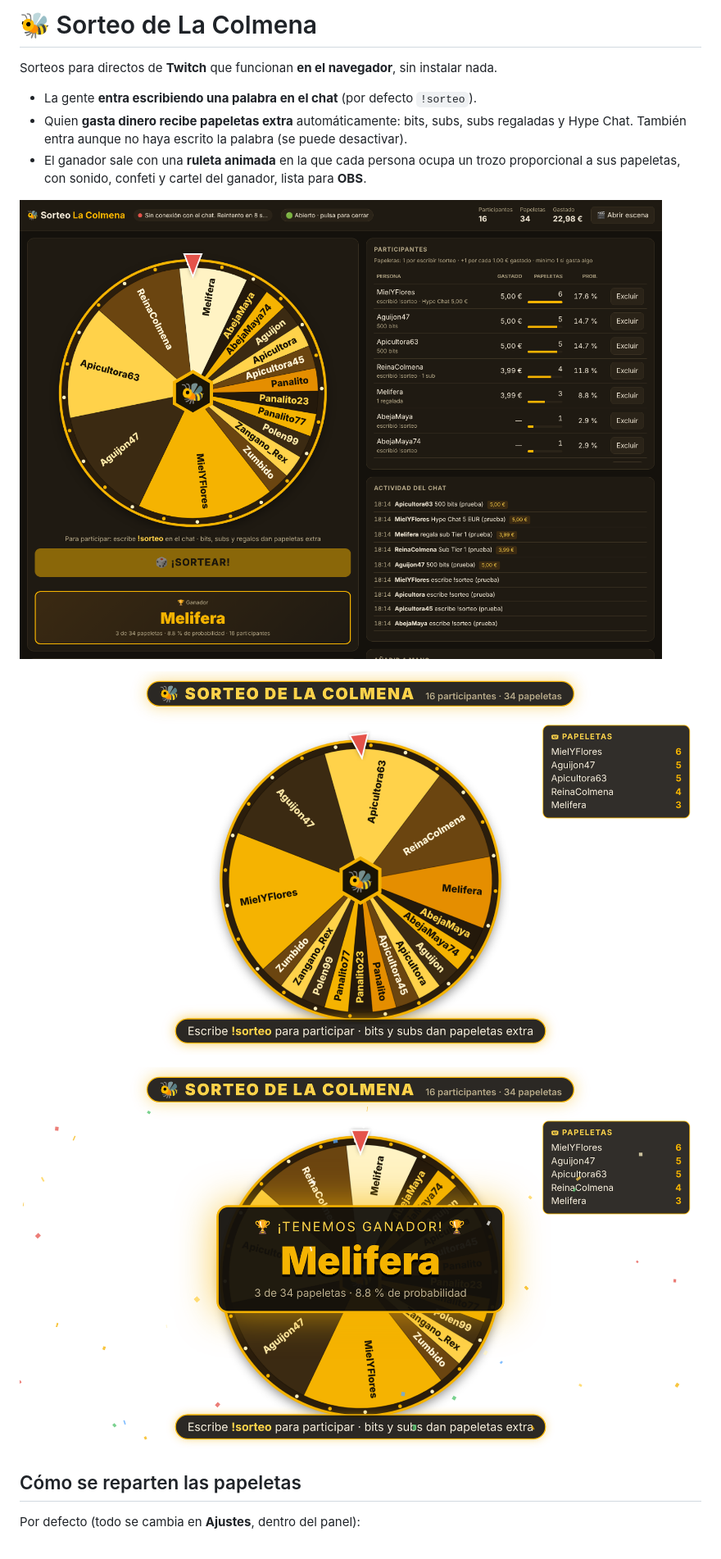
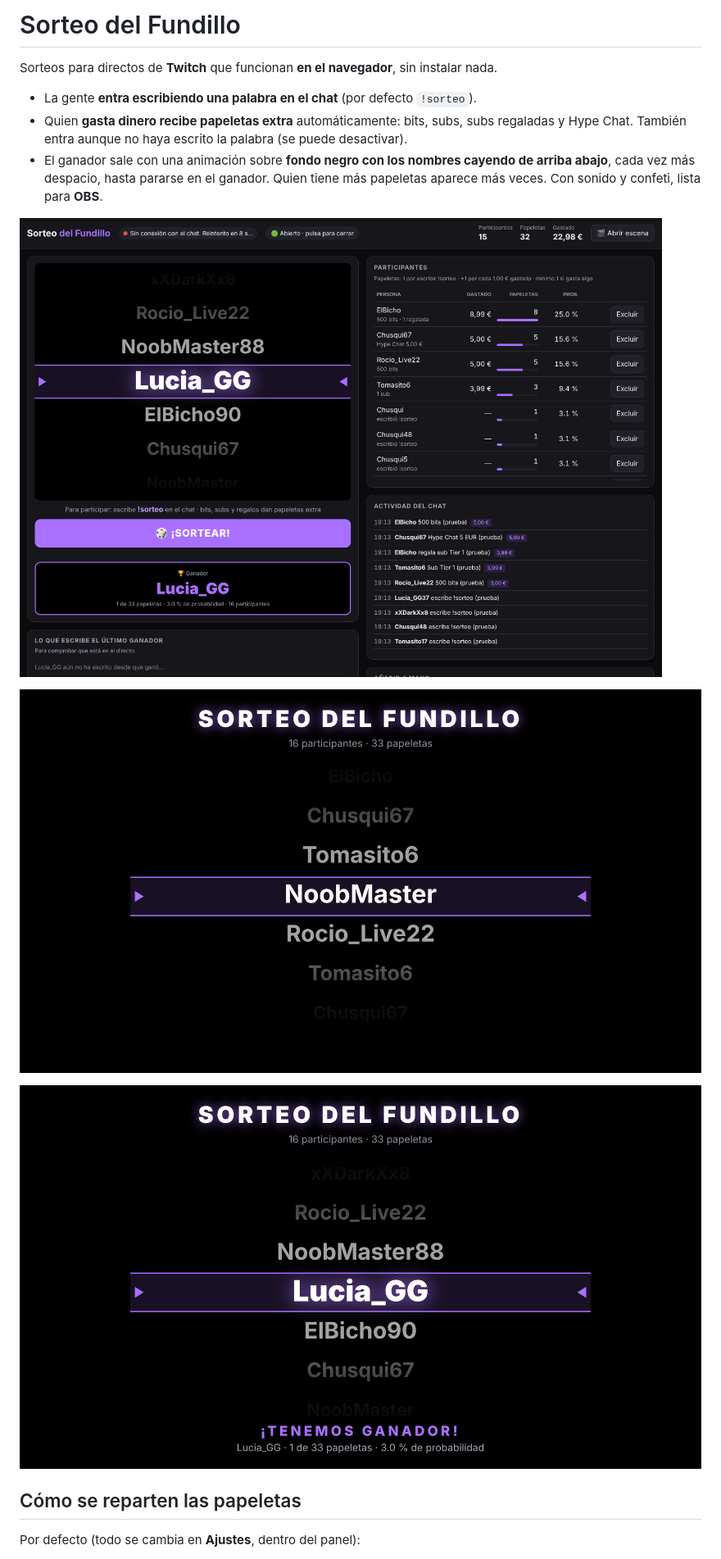
Before and after one commit to deBenit0/lacolmena, a Markdown page: sorteo/README.md, the part around one of its changes. Shown at 82% size. Drawn GitHub-style; pictures changed too: sorteo/docs/escena-ganador.png, sorteo/docs/escena-nombres.png (added), sorteo/docs/escena-ruleta.png (deleted).

```diff
--- a/sorteo/README.md
+++ b/sorteo/README.md
@@ -1,16 +1,16 @@
-# 🐝 Sorteo de La Colmena
+# Sorteo del Fundillo
 
 Sorteos para directos de **Twitch** que funcionan **en el navegador**, sin instalar nada.
 
 - La gente **entra escribiendo una palabra en el chat** (por defecto `!sorteo`).
 - Quien **gasta dinero recibe papeletas extra** automáticamente: bits, subs, subs regaladas y Hype Chat.
   También entra aunque no haya escrito la palabra (se puede desactivar).
-- El ganador sale con una **ruleta animada** en la que cada persona ocupa un trozo proporcional a sus papeletas,
-  con sonido, confeti y cartel del ganador, lista para **OBS**.
+- El ganador sale con una animación sobre **fondo negro con los nombres cayendo de arriba abajo**, cada vez más
+  despacio, hasta pararse en el ganador. Quien tiene más papeletas aparece más veces. Con sonido y confeti, lista para **OBS**.
 
 ![Panel](docs/panel.png)
 
-![Ruleta en OBS](docs/escena-ruleta.png)
+![Nombres cayendo en OBS](docs/escena-nombres.png)
 
 ![Ganador en OBS](docs/escena-ganador.png)
 
```
Also changed, not shown: other parts of sorteo/README.md (+4 -4 lines), 8 other files.
